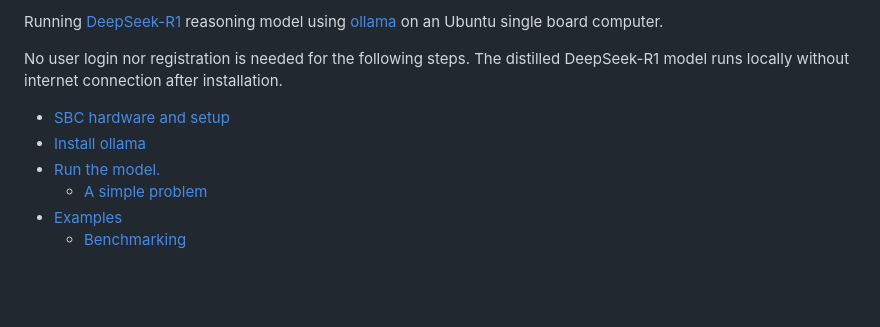
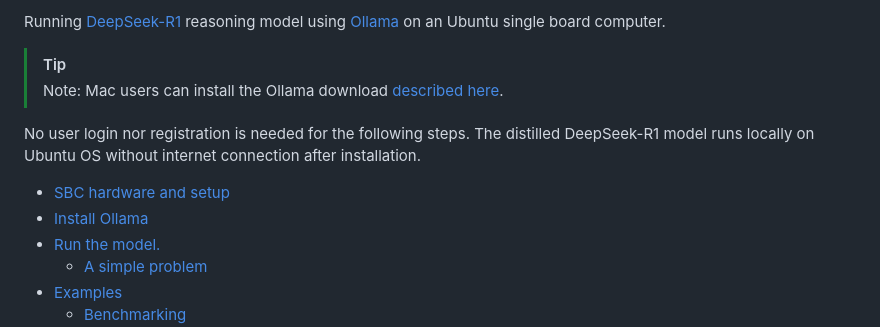
Before and after one commit to guynich/deepseek_opi5plus, a Markdown page: README.md, the part around one of its changes. GitHub-like rendering; blank space fills up the shorter version.

Commit message:
Add steps for using Ollama on MacOS
Enables running DeepSeek-R1 and other LLM models from MacOS Terminal application.

```diff
--- a/README.md
+++ b/README.md
@@ -1,9 +1,15 @@
-Running [DeepSeek-R1](https://github.com/deepseek-ai) reasoning model using [ollama](https://ollama.com) on an Ubuntu single board computer.
+Running [DeepSeek-R1](https://github.com/deepseek-ai) reasoning model using
+[Ollama](https://ollama.com) on an Ubuntu single board computer.
 
-No user login nor registration is needed for the following steps.  The distilled DeepSeek-R1 model runs locally without internet connection after installation.
+> [!TIP]
+> Note: Mac users can install the Ollama download [described here](/README_MAC.md).
+
+No user login nor registration is needed for the following steps.  The distilled
+DeepSeek-R1 model runs locally on Ubuntu OS without internet connection after
+installation.
 
 - [SBC hardware and setup](#sbc-hardware-and-setup)
-- [Install ollama](#install-ollama)
+- [Install Ollama](#install-ollama)
 - [Run the model.](#run-the-model)
   - [A simple problem](#a-simple-problem)
 - [Examples](#examples)
```
Also changed, not shown: other parts of README.md (+4 -4 lines), README_MAC.md (added, +24 -0 lines).
